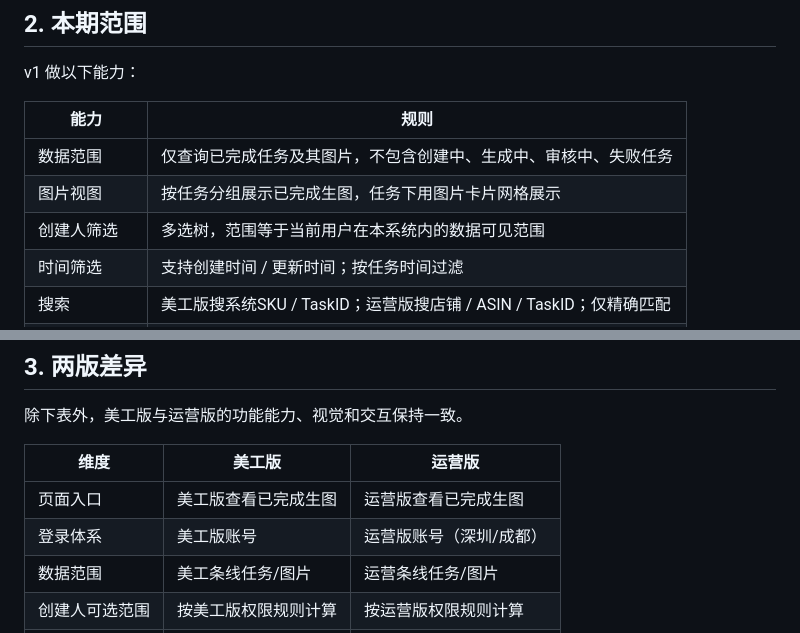
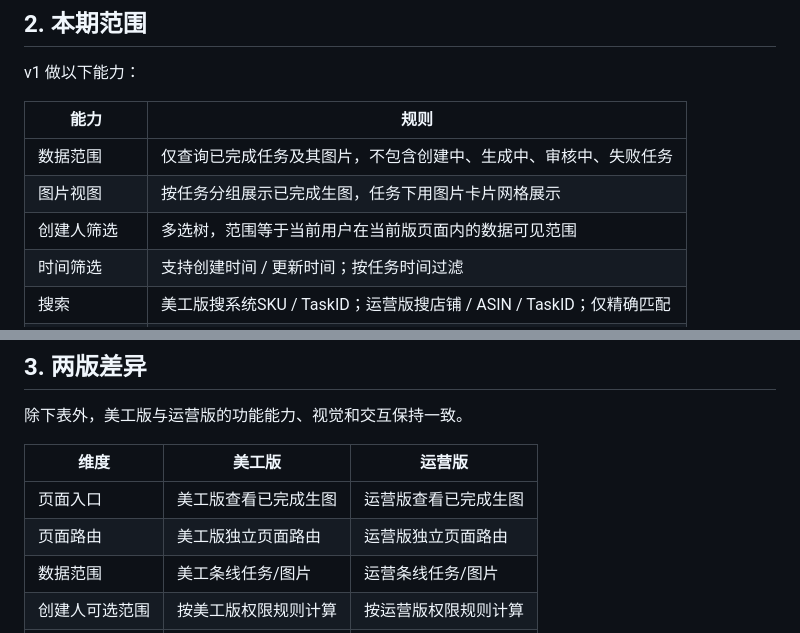
Before and after one commit to xuqiang97/ai_image_completed, a Markdown page: README.md, 2 parts joined by grey strips. Rendered like a GitHub page.

```diff
--- a/README.md
+++ b/README.md
@@ -64,7 +64,7 @@ v1 做以下能力：
 | --- | --- |
 | 数据范围 | 仅查询已完成任务及其图片，不包含创建中、生成中、审核中、失败任务 |
 | 图片视图 | 按任务分组展示已完成生图，任务下用图片卡片网格展示 |
-| 创建人筛选 | 多选树，范围等于当前用户在本系统内的数据可见范围 |
+| 创建人筛选 | 多选树，范围等于当前用户在当前版页面内的数据可见范围 |
 | 时间筛选 | 支持创建时间 / 更新时间；按任务时间过滤 |
 | 搜索 | 美工版搜系统SKU / TaskID；运营版搜店铺 / ASIN / TaskID；仅精确匹配 |
 | 模型筛选 | LinkFox / 自研 / 阿里绘蛙 |
@@ -86,7 +86,7 @@ v1 做以下能力：
 | 维度 | 美工版 | 运营版 |
 | --- | --- | --- |
 | 页面入口 | 美工版查看已完成生图 | 运营版查看已完成生图 |
-| 登录体系 | 美工版账号 | 运营版账号（深圳/成都） |
+| 页面路由 | 美工版独立页面路由 | 运营版独立页面路由 |
 | 数据范围 | 美工条线任务/图片 | 运营条线任务/图片 |
 | 创建人可选范围 | 按美工版权限规则计算 | 按运营版权限规则计算 |
 | 任务身份字段 | 系统SKU | 店铺 + ASIN |
```
Also changed, not shown: other parts of README.md (+41 -23 lines).
